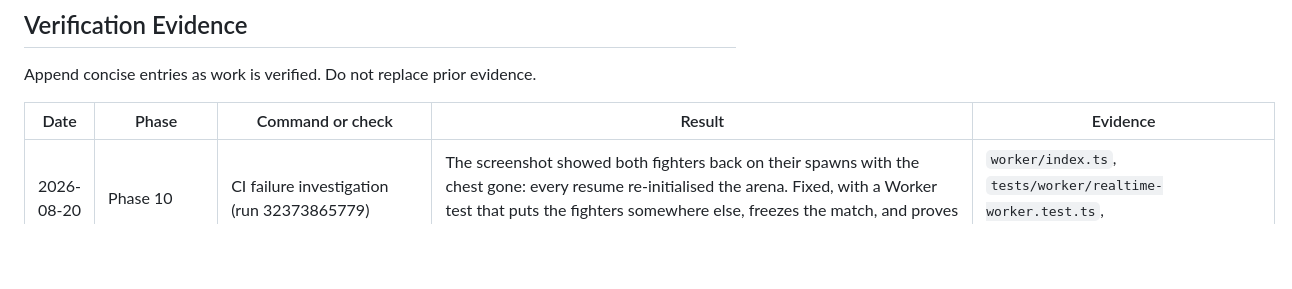
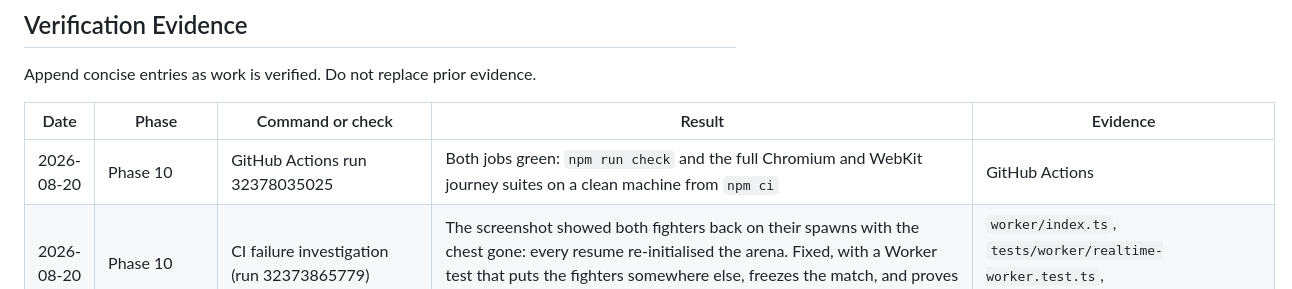
Before and after one commit to neworange-ruud/senna-luca-stijders, a Markdown page: docs/PLAN.md, the part around the change. GitHub-like rendering; blank space fills up the shorter version.

Commit message:
Record the green build
Co-Authored-By: Claude Opus 5 (1M context) <noreply@anthropic.com>

```diff
--- a/docs/PLAN.md
+++ b/docs/PLAN.md
@@ -545,6 +545,7 @@ Append concise entries as work is verified. Do not replace prior evidence.
 
 | Date | Phase | Command or check | Result | Evidence |
 | --- | --- | --- | --- | --- |
+| 2026-08-20 | Phase 10 | GitHub Actions run 32378035025 | Both jobs green: `npm run check` and the full Chromium and WebKit journey suites on a clean machine from `npm ci` | GitHub Actions |
 | 2026-08-20 | Phase 10 | CI failure investigation (run 32373865779) | The screenshot showed both fighters back on their spawns with the chest gone: every resume re-initialised the arena. Fixed, with a Worker test that puts the fighters somewhere else, freezes the match, and proves both positions and the chest survive the resume | `worker/index.ts`, `tests/worker/realtime-worker.test.ts`, `tests/e2e/lifecycle.spec.ts` |
 | 2026-08-20 | Phase 10 | CI failure investigation (run 32371534677) | The failure was real: taking a screenshot stalled WebKit past the silence threshold, and the frozen match then needed both children to press ready. Fixed by resuming a freeze that never became an absence | `src/game/connection.ts`, `tests/unit/lifecycle.test.ts` |
 | 2026-08-20 | Phase 10 | `SOAK_MINUTES=30 npx playwright test tests/e2e/soak.spec.ts` | Passed: 320 disconnect cycles, 320 convergence checks, no problems, both clients ending on tick 39369 | `docs/checkpoints/phase-10.md` |
```
